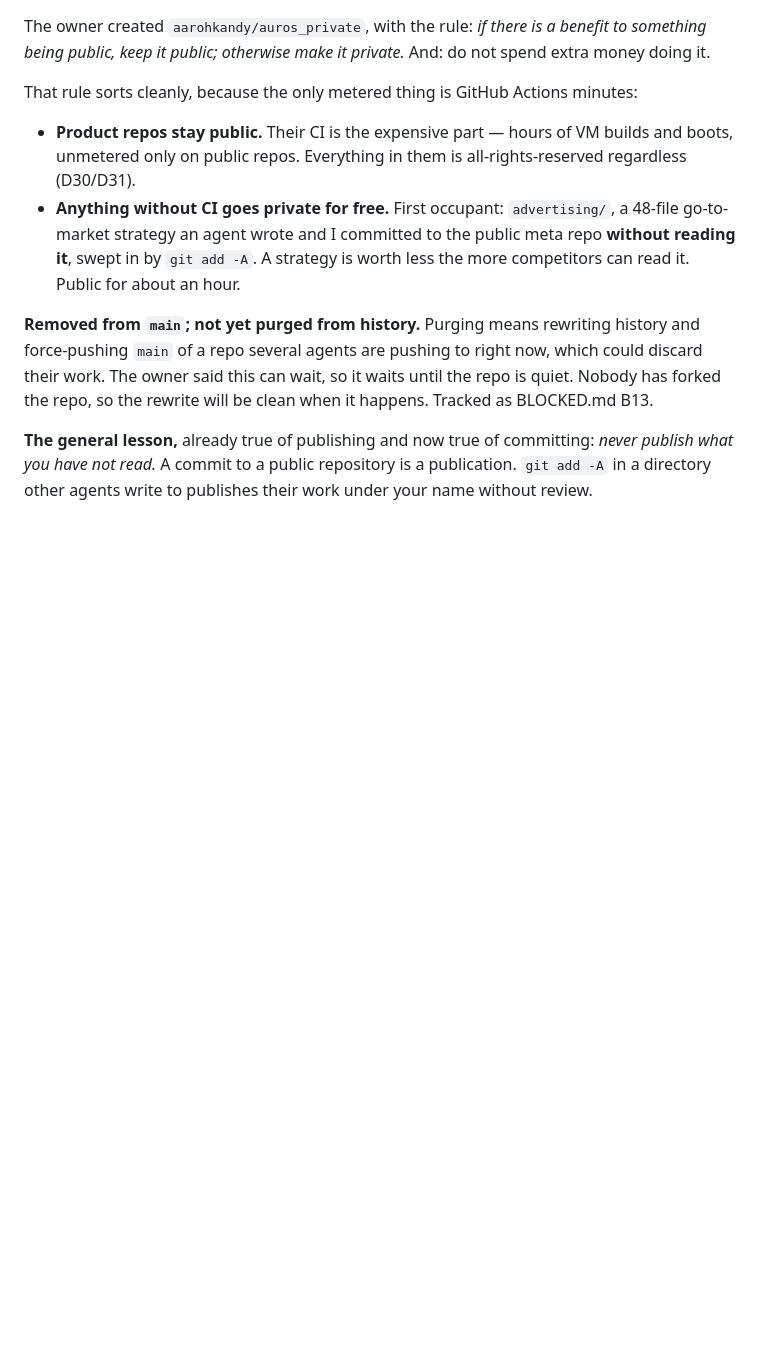
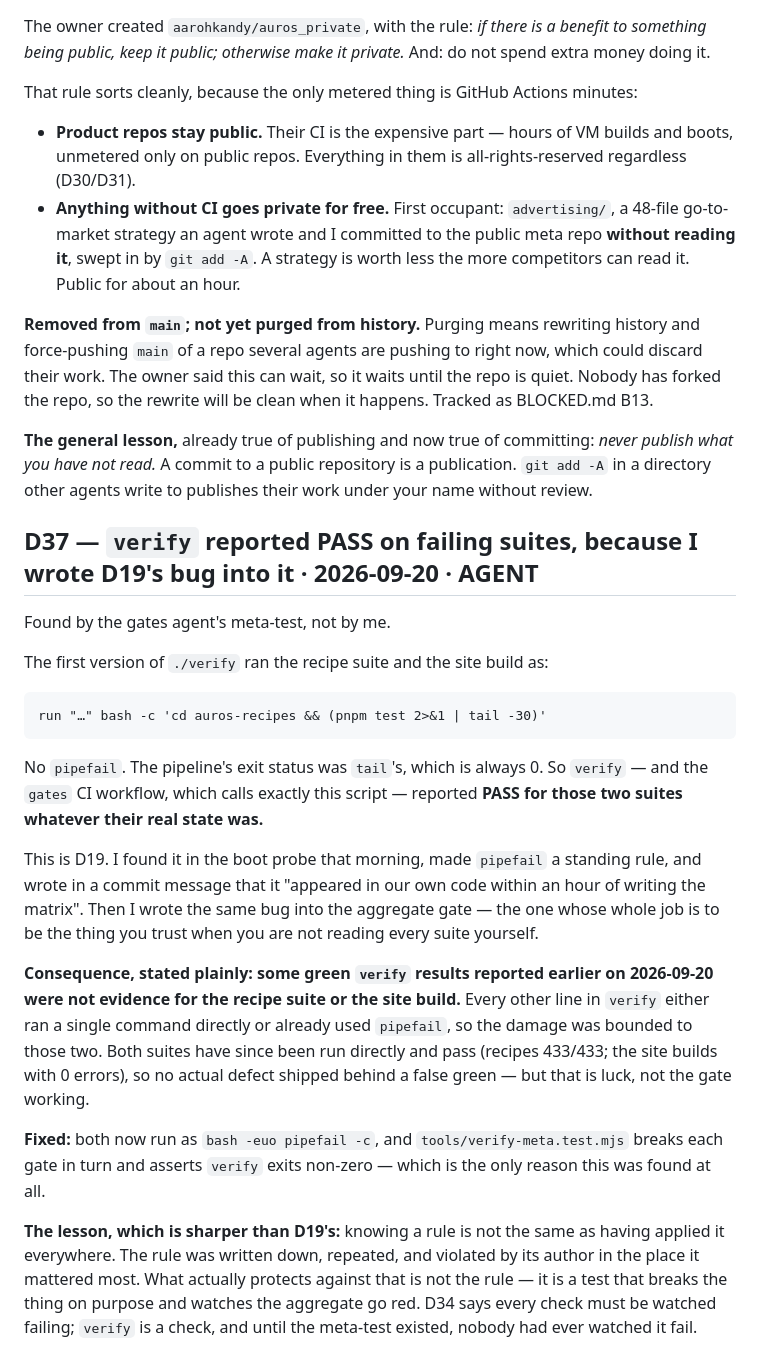
Before and after one commit to aarohkandy/auros, a Markdown page: DECISIONS.md, the part around the change. GitHub-like rendering; blank space fills up the shorter version.

Commit message:
D37: verify reported PASS on failing suites, because I wrote D19's bug into it
The first ./verify ran the recipe suite and the site build through a pipe into tail
with no pipefail, so their exit status was tail's — always 0. verify, and the gates CI
that calls it, reported PASS for both regardless of their real state.

That is D19, which I found in the boot probe this morning and made a standing rule. I
then wrote it into the aggregate gate, the one you trust when not reading each suite.
Some green verify results reported earlier today were therefore not evidence for those
two lines. Both have since been run directly and pass, so nothing broken shipped behind
a false green — but that is luck, not the gate working.

Found by the gates agent's meta-test, which breaks each gate and asserts verify goes
red. Knowing a rule is not the same as having applied it everywhere; what protects
against that is a test that breaks the thing on purpose and watches the aggregate fail.

Co-Authored-By: Claude Opus 5 <noreply@anthropic.com>

```diff
--- a/DECISIONS.md
+++ b/DECISIONS.md
@@ -665,3 +665,34 @@ clean when it happens. Tracked as BLOCKED.md B13.
 **The general lesson,** already true of publishing and now true of committing: *never publish what you
 have not read.* A commit to a public repository is a publication. `git add -A` in a directory other
 agents write to publishes their work under your name without review.
+
+## D37 — `verify` reported PASS on failing suites, because I wrote D19's bug into it · 2026-09-20 · AGENT
+Found by the gates agent's meta-test, not by me.
+
+The first version of `./verify` ran the recipe suite and the site build as:
+
+    run "…" bash -c 'cd auros-recipes && (pnpm test 2>&1 | tail -30)'
+
+No `pipefail`. The pipeline's exit status was `tail`'s, which is always 0. So `verify` — and the `gates`
+CI workflow, which calls exactly this script — reported **PASS for those two suites whatever their real
+state was.**
+
+This is D19. I found it in the boot probe that morning, made `pipefail` a standing rule, and wrote in a
+commit message that it "appeared in our own code within an hour of writing the matrix". Then I wrote
+the same bug into the aggregate gate — the one whose whole job is to be the thing you trust when you
+are not reading every suite yourself.
+
+**Consequence, stated plainly: some green `verify` results reported earlier on 2026-09-20 were not
+evidence for the recipe suite or the site build.** Every other line in `verify` either ran a single
+command directly or already used `pipefail`, so the damage was bounded to those two. Both suites have
+since been run directly and pass (recipes 433/433; the site builds with 0 errors), so no actual defect
+shipped behind a false green — but that is luck, not the gate working.
+
+**Fixed:** both now run as `bash -euo pipefail -c`, and `tools/verify-meta.test.mjs` breaks each gate in
+turn and asserts `verify` exits non-zero — which is the only reason this was found at all.
+
+**The lesson, which is sharper than D19's:** knowing a rule is not the same as having applied it
+everywhere. The rule was written down, repeated, and violated by its author in the place it mattered
+most. What actually protects against that is not the rule — it is a test that breaks the thing on
+purpose and watches the aggregate go red. D34 says every check must be watched failing; `verify` is a
+check, and until the meta-test existed, nobody had ever watched it fail.
```
